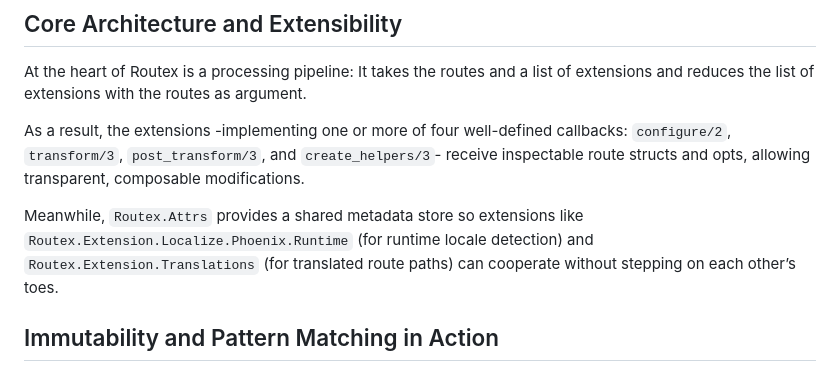
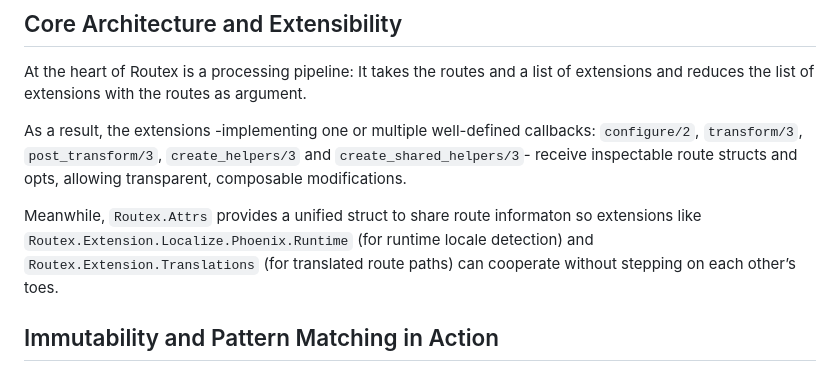
Before and after one commit to BartOtten/routex, a Markdown page: docs/HISTORY_OF_ROUTEX.md, the part around the change. Drawn GitHub-style.

```diff
--- a/docs/HISTORY_OF_ROUTEX.md
+++ b/docs/HISTORY_OF_ROUTEX.md
@@ -81,15 +81,15 @@ Key principles emerged:
 At the heart of Routex is a processing pipeline: It takes the routes and a list
 of extensions and reduces the list of extensions with the routes as argument.
 
-As a result, the extensions -implementing one or more of four well-defined
-callbacks: `configure/2`, `transform/3`, `post_transform/3`, and
-`create_helpers/3`- receive inspectable route structs and opts, allowing
-transparent, composable modifications.
+As a result, the extensions -implementing one or multiple well-defined
+callbacks: `configure/2`, `transform/3`, `post_transform/3`, `create_helpers/3`
+and `create_shared_helpers/3`- receive inspectable route structs and opts,
+allowing transparent, composable modifications.
 
-Meanwhile, `Routex.Attrs` provides a shared metadata store so extensions like
-`Routex.Extension.Localize.Phoenix.Runtime` (for runtime locale detection) and
-`Routex.Extension.Translations` (for translated route paths) can cooperate
-without stepping on each other’s toes.
+Meanwhile, `Routex.Attrs` provides a unified struct to share route informaton
+so extensions like `Routex.Extension.Localize.Phoenix.Runtime` (for runtime
+locale detection) and `Routex.Extension.Translations` (for translated route paths)
+can cooperate without stepping on each other’s toes.
 
 ## Immutability and Pattern Matching in Action
 
```
Also changed, not shown: docs/EXTENSION_DEVELOPMENT.md (+10 -5 lines).
